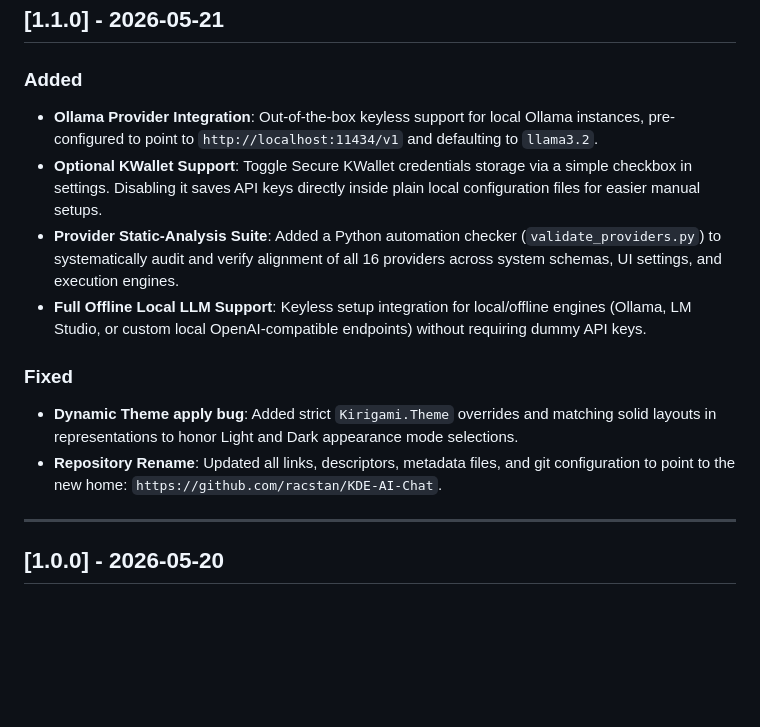
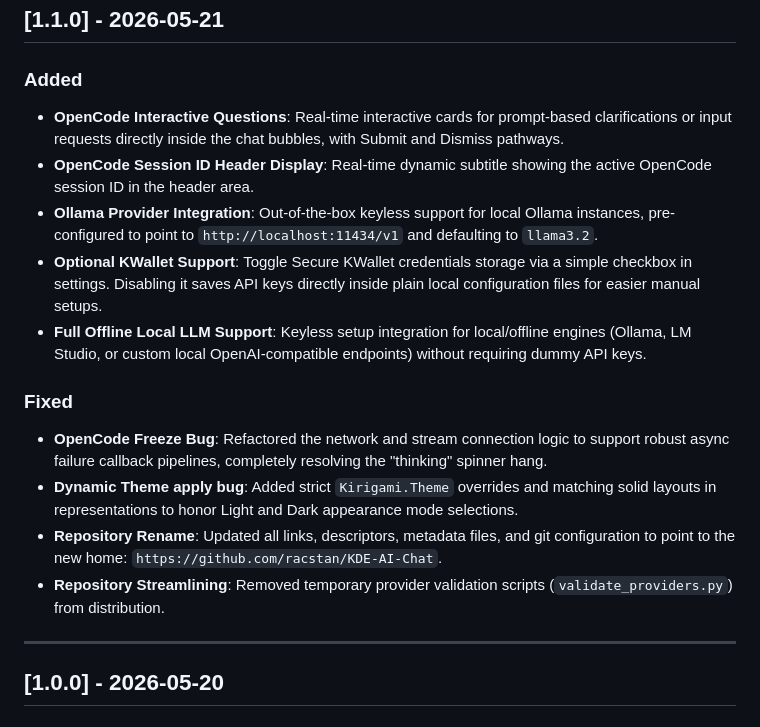
Before and after one commit to racstan/KDE-AI-Chat, a Markdown page: changelog.md, the part around the change. Drawn GitHub-style; blank space fills up the shorter version.

```diff
--- a/changelog.md
+++ b/changelog.md
@@ -8,14 +8,17 @@ and this project adheres to [Semantic Versioning](https://semver.org/spec/v2.0.0
 ## [1.1.0] - 2026-05-21
 
 ### Added
+- **OpenCode Interactive Questions**: Real-time interactive cards for prompt-based clarifications or input requests directly inside the chat bubbles, with Submit and Dismiss pathways.
+- **OpenCode Session ID Header Display**: Real-time dynamic subtitle showing the active OpenCode session ID in the header area.
 - **Ollama Provider Integration**: Out-of-the-box keyless support for local Ollama instances, pre-configured to point to `http://localhost:11434/v1` and defaulting to `llama3.2`.
 - **Optional KWallet Support**: Toggle Secure KWallet credentials storage via a simple checkbox in settings. Disabling it saves API keys directly inside plain local configuration files for easier manual setups.
-- **Provider Static-Analysis Suite**: Added a Python automation checker (`validate_providers.py`) to systematically audit and verify alignment of all 16 providers across system schemas, UI settings, and execution engines.
 - **Full Offline Local LLM Support**: Keyless setup integration for local/offline engines (Ollama, LM Studio, or custom local OpenAI-compatible endpoints) without requiring dummy API keys.
 
 ### Fixed
+- **OpenCode Freeze Bug**: Refactored the network and stream connection logic to support robust async failure callback pipelines, completely resolving the "thinking" spinner hang.
 - **Dynamic Theme apply bug**: Added strict `Kirigami.Theme` overrides and matching solid layouts in representations to honor Light and Dark appearance mode selections.
 - **Repository Rename**: Updated all links, descriptors, metadata files, and git configuration to point to the new home: `https://github.com/racstan/KDE-AI-Chat`.
+- **Repository Streamlining**: Removed temporary provider validation scripts (`validate_providers.py`) from distribution.
 
 ---
 
```
Also changed, not shown: README.md (+2 -1 lines), .github/assets/image.png, .github/assets/image2.png, .github/assets/image3.png, .github/assets/image4.png, .github/assets/image5.png, 2 other files.
